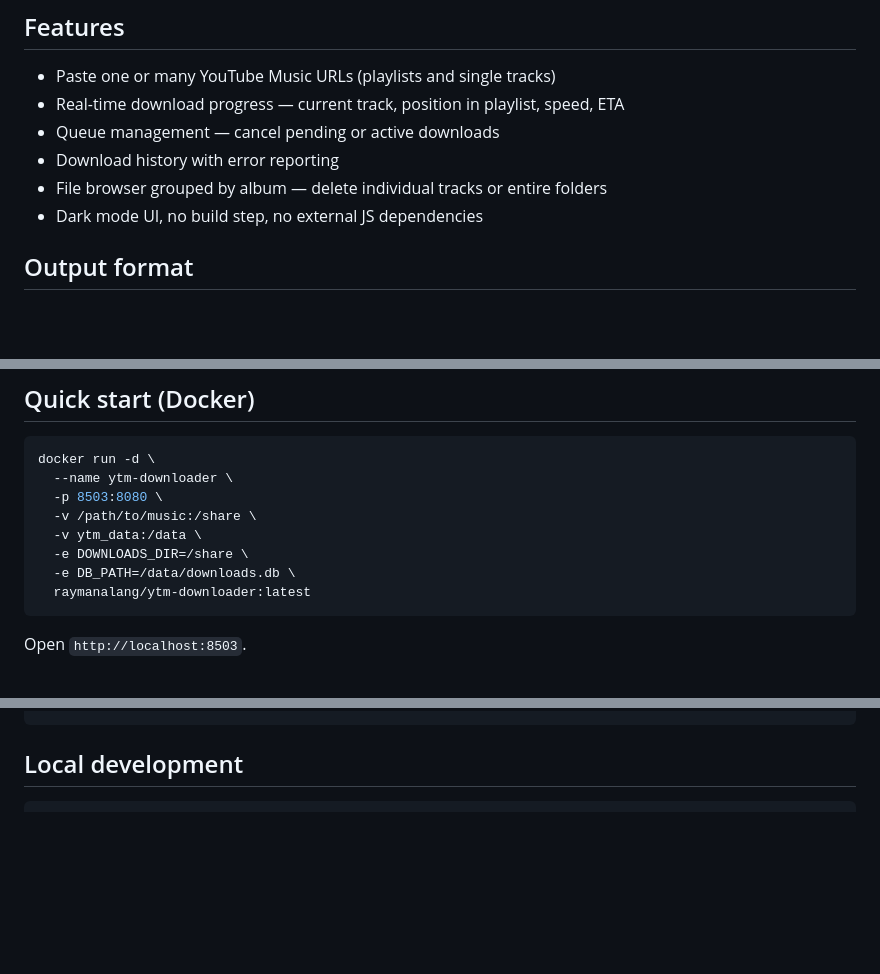
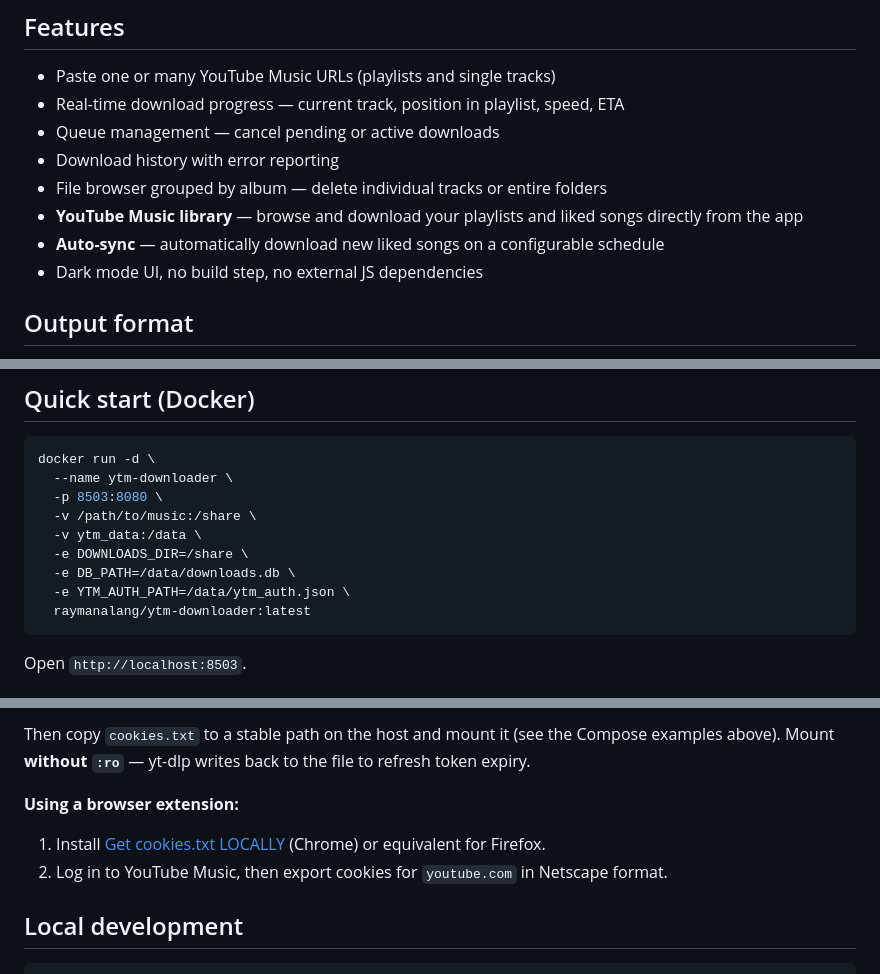
Before and after one commit to ray-manalang/ytm-downloader, a Markdown page: README.md, 3 parts joined by grey strips. Rendered like a GitHub page; blank space fills up the shorter version.

````diff
--- a/README.md
+++ b/README.md
@@ -11,6 +11,8 @@ A self-hosted web app for downloading YouTube Music albums and playlists as high
 - Queue management — cancel pending or active downloads
 - Download history with error reporting
 - File browser grouped by album — delete individual tracks or entire folders
+- **YouTube Music library** — browse and download your playlists and liked songs directly from the app
+- **Auto-sync** — automatically download new liked songs on a configurable schedule
 - Dark mode UI, no build step, no external JS dependencies
 
 ## Output format
@@ -32,6 +34,7 @@ docker run -d \
   -v ytm_data:/data \
   -e DOWNLOADS_DIR=/share \
   -e DB_PATH=/data/downloads.db \
+  -e YTM_AUTH_PATH=/data/ytm_auth.json \
   raymanalang/ytm-downloader:latest
 ```
 
@@ -97,4 +130,11 @@ environment:
 ```
+
+Then copy `cookies.txt` to a stable path on the host and mount it (see the Compose examples above). Mount **without `:ro`** — yt-dlp writes back to the file to refresh token expiry.
+
+**Using a browser extension:**
+
+1. Install [Get cookies.txt LOCALLY](https://chromewebstore.google.com/detail/get-cookiestxt-locally/cclelndahbckbenkjhflpdbgdldlbecc) (Chrome) or equivalent for Firefox.
+2. Log in to YouTube Music, then export cookies for `youtube.com` in Netscape format.
 
 ## Local development
 
````
Also changed, not shown: other parts of README.md (+42 -12 lines).
